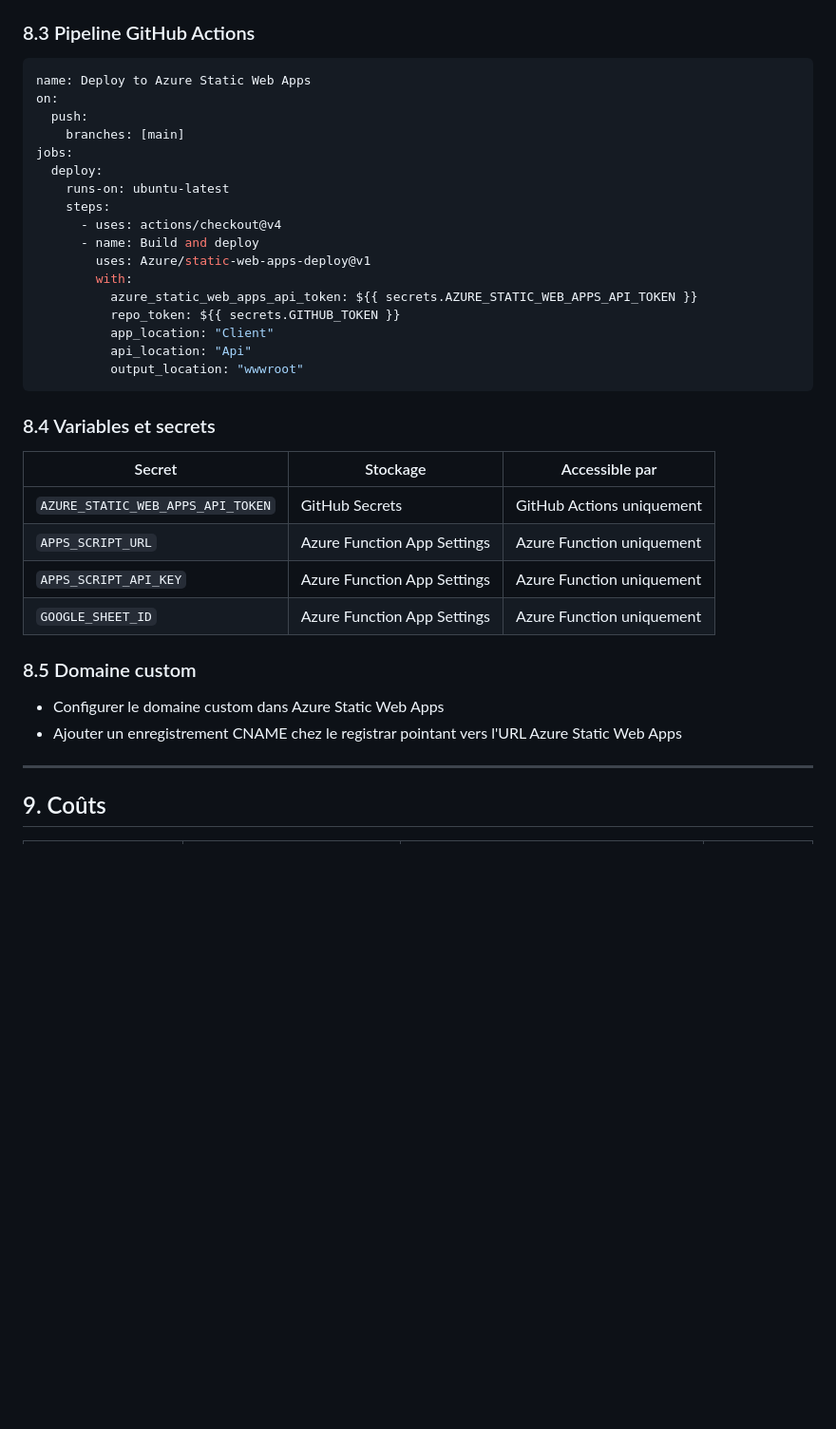
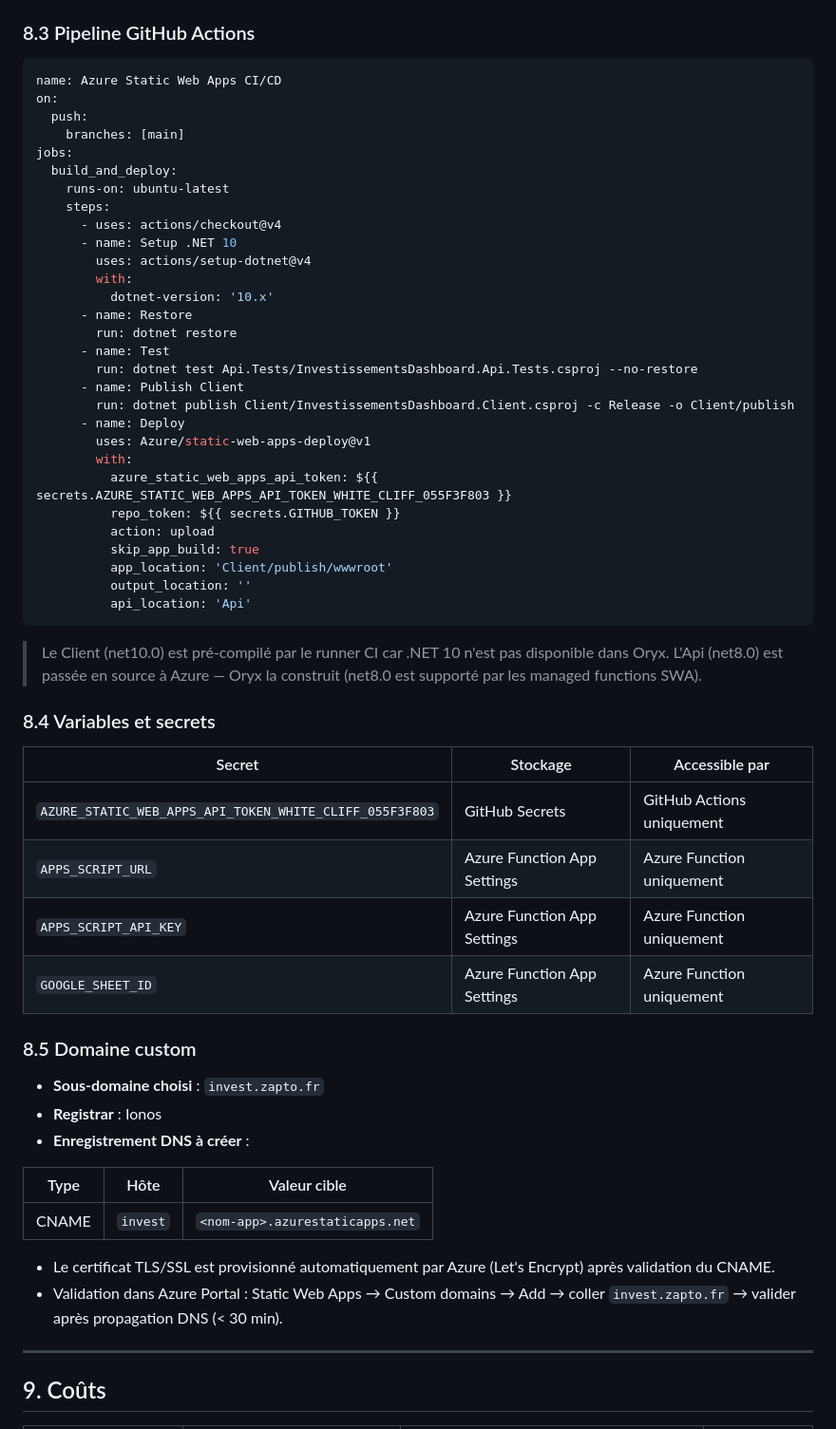
Before and after one commit to MickaelBillet/Investissements, a Markdown page: CLAUDE.md, the part around one of its changes. Shown at 95% size. Rendered like a GitHub page; blank space fills up the shorter version.

````diff
--- a/CLAUDE.md
+++ b/CLAUDE.md
@@ -273,37 +273,61 @@ investment-dashboard/
 ### 8.3 Pipeline GitHub Actions
 
 ```yaml
-name: Deploy to Azure Static Web Apps
+name: Azure Static Web Apps CI/CD
 on:
   push:
     branches: [main]
 jobs:
-  deploy:
+  build_and_deploy:
     runs-on: ubuntu-latest
     steps:
       - uses: actions/checkout@v4
-      - name: Build and deploy
+      - name: Setup .NET 10
+        uses: actions/setup-dotnet@v4
+        with:
+          dotnet-version: '10.x'
+      - name: Restore
+        run: dotnet restore
+      - name: Test
+        run: dotnet test Api.Tests/InvestissementsDashboard.Api.Tests.csproj --no-restore
+      - name: Publish Client
+        run: dotnet publish Client/InvestissementsDashboard.Client.csproj -c Release -o Client/publish
+      - name: Deploy
         uses: Azure/static-web-apps-deploy@v1
         with:
-          azure_static_web_apps_api_token: ${{ secrets.AZURE_STATIC_WEB_APPS_API_TOKEN }}
+          azure_static_web_apps_api_token: ${{ secrets.AZURE_STATIC_WEB_APPS_API_TOKEN_WHITE_CLIFF_055F3F803 }}
           repo_token: ${{ secrets.GITHUB_TOKEN }}
-          app_location: "Client"
-          api_location: "Api"
-          output_location: "wwwroot"
+          action: upload
+          skip_app_build: true
+          app_location: 'Client/publish/wwwroot'
+          output_location: ''
+          api_location: 'Api'
 ```
+
+> Le Client (net10.0) est pré-compilé par le runner CI car .NET 10 n'est pas disponible dans Oryx.
+> L'Api (net8.0) est passée en source à Azure — Oryx la construit (net8.0 est supporté par les managed functions SWA).
 
 ### 8.4 Variables et secrets
 
 | Secret | Stockage | Accessible par |
 |---|---|---|
-| `AZURE_STATIC_WEB_APPS_API_TOKEN` | GitHub Secrets | GitHub Actions uniquement |
+| `AZURE_STATIC_WEB_APPS_API_TOKEN_WHITE_CLIFF_055F3F803` | GitHub Secrets | GitHub Actions uniquement |
 | `APPS_SCRIPT_URL` | Azure Function App Settings | Azure Function uniquement |
 | `APPS_SCRIPT_API_KEY` | Azure Function App Settings | Azure Function uniquement |
 | `GOOGLE_SHEET_ID` | Azure Function App Settings | Azure Function uniquement |
 
 ### 8.5 Domaine custom
-- Configurer le domaine custom dans Azure Static Web Apps
-- Ajouter un enregistrement CNAME chez le registrar pointant vers l'URL Azure Static Web Apps
+
+- **Sous-domaine choisi** : `invest.zapto.fr`
+- **Registrar** : Ionos
+- **Enregistrement DNS à créer** :
+
+| Type  | Hôte     | Valeur cible                    |
+|-------|----------|---------------------------------|
+| CNAME | `invest` | `<nom-app>.azurestaticapps.net` |
+
+- Le certificat TLS/SSL est provisionné automatiquement par Azure (Let's Encrypt) après validation du CNAME.
+- Validation dans Azure Portal : Static Web Apps → Custom domains → Add → coller `invest.zapto.fr` → valider après propagation DNS (< 30 min).
 
 ---
 
````
Also changed, not shown: other parts of CLAUDE.md (+3 -3 lines), Api/Docs/Claude.md (+21 -10 lines).
